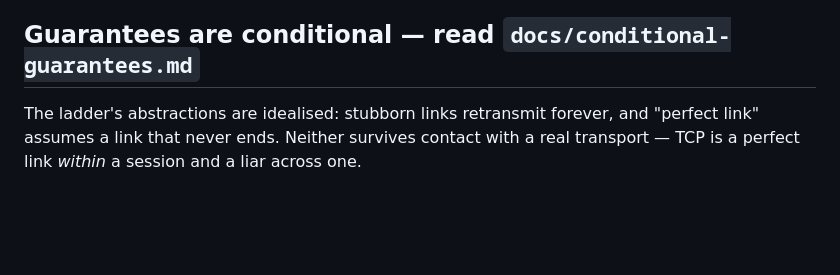
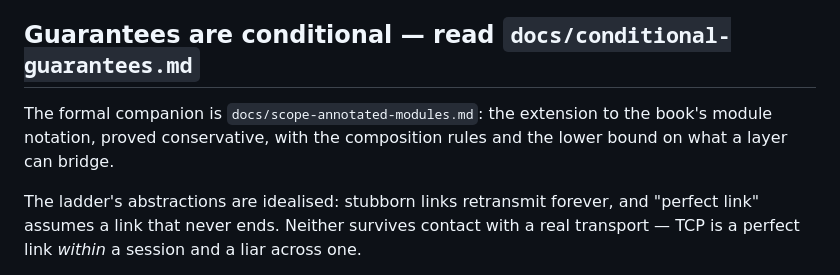
Before and after one commit to cmsd2/recon, a Markdown page: CLAUDE.md, the part around the change. Rendered like a GitHub page; blank space fills up the shorter version.

```diff
--- a/CLAUDE.md
+++ b/CLAUDE.md
@@ -102,6 +102,10 @@ Errors get `thiserror` types per layer. The string `"json decoding error"` shoul
 
 ## Guarantees are conditional — read `docs/conditional-guarantees.md`
 
+The formal companion is `docs/scope-annotated-modules.md`: the extension to the book's module
+notation, proved conservative, with the composition rules and the lower bound on what a layer can
+bridge.
+
 The ladder's abstractions are idealised: stubborn links retransmit forever, and "perfect link"
 assumes a link that never ends. Neither survives contact with a real transport — TCP is a perfect
 link *within* a session and a liar across one.
```
Also changed, not shown: docs/conditional-guarantees.md (+3 -1 lines), docs/scope-annotated-modules.md (added, +319 -0 lines).
